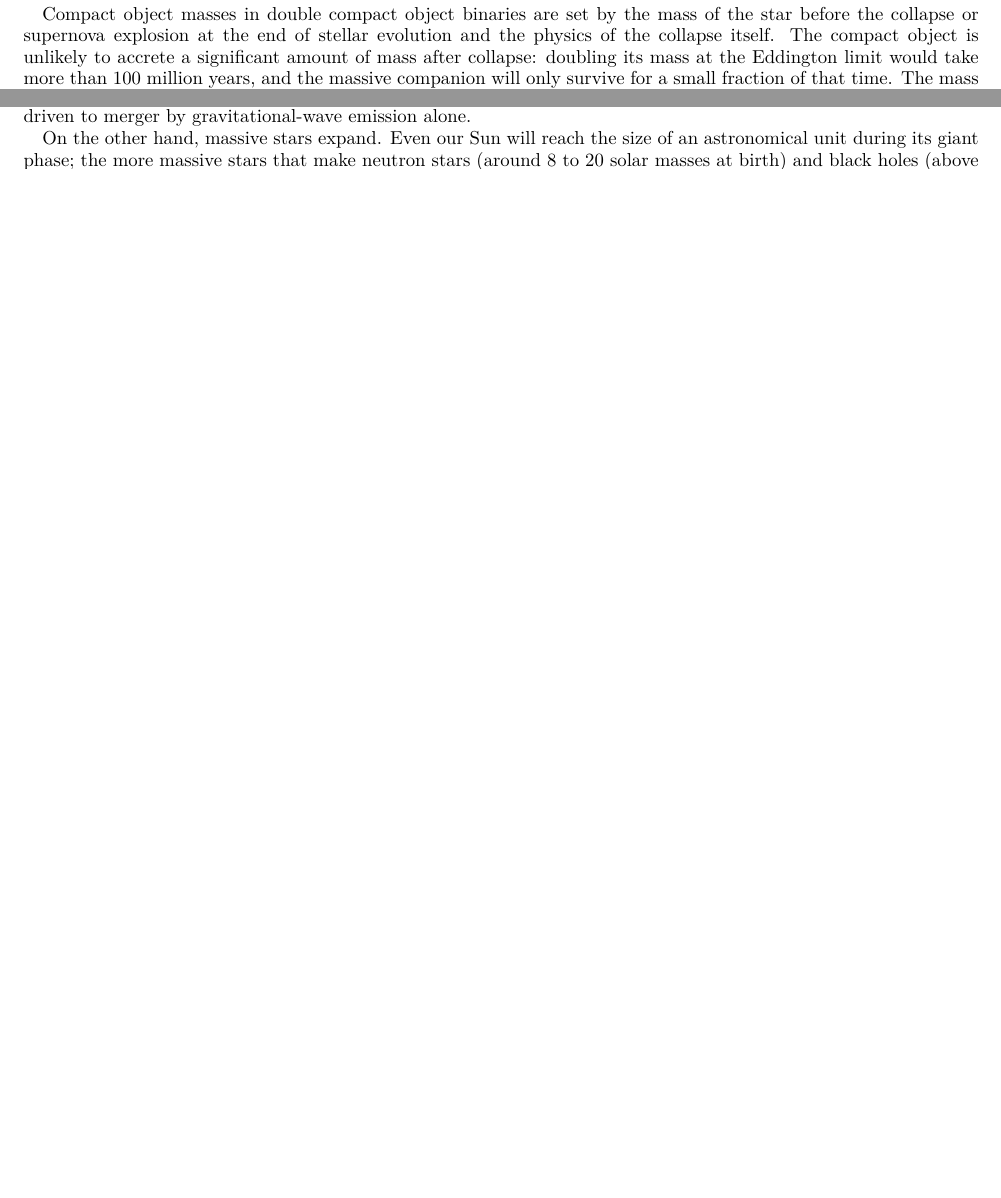
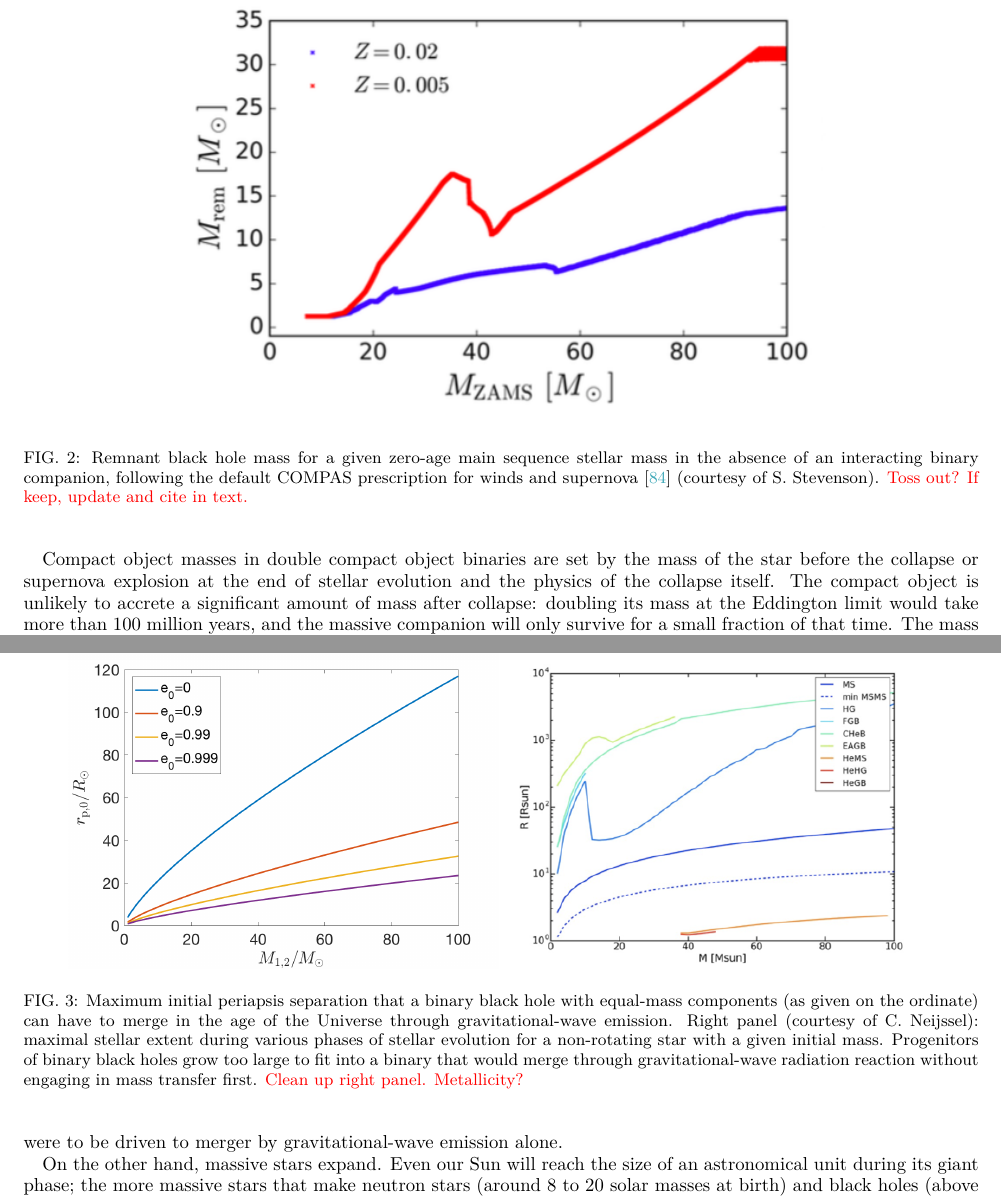
Before and after one commit to ilyamandel/RMP-BBH, a LaTeX paper (RMPreview.tex): two parts of pages 3 and 4 of 11 before the commit and two parts of pages 4 and 5 of 13 after it, joined at a grey line, cut at the place of the change, the shorter picture padded with empty space. Compiled offline with pdfLaTeX.

Commit message:
Adding placeholder figures.  Now really at -1 draft.

```diff
--- a/RMPreview.tex
+++ b/RMPreview.tex
@@ -150,15 +157,29 @@ Compact object masses in double compact object binaries are set by the mass of t
 
 The answer has to do with the mass loss from massive stars.  The intense radiation from these stars -- they may have luminosities of order a hundred thousand times greater than the Sun -- drives significant winds, which can remove much of the material from the star.  Metals like iron, with their many absorption lines, are particularly efficient at capturing the radiation and transforming it into outward momentum.  Therefore, the metal fraction, or metallicity, is a key ingredient in determining stellar winds.  Although wind models are uncertain \citep[e.g.,][]{Vink,Renzo:2017}, simulations suggest that at the metallicity of our solar neighborhood (where roughly 2\% of the stellar matter by mass are metals -- elements heavier than hydrogen and helium, formed by earlier stellar generations rather than during the Big Bang), the maximum black hole masses are only around $15 M_\odot$ \citep{Belczynski:2011,Spera:2015}.  This matches the observations described in the previous section.  Thus, forming heavier black holes requires stellar progenitors born in regions with lower metallicity, that is, fewer preceding stellar generations.  This might either involve low-mass metal-poor galaxies, or formation in the very distant past with a long delay time between star formation and the relatively local black hole mergers \citep{Belczynski:2016}, but more on that below.
 
-\todo{Explicitly cite examples of previous heavy BBH predictions -- e.g., Dominik et al.?  Include mass plots from Ben, or reuse Chris's old plot?}
+\begin{figure}
+	\centering
+	%\includegraphics[trim={1.3cm 7.0cm 0.0cm 7.9cm},clip,scale=0.45]{evolvedPvseWithOrbit.pdf}
+	\includegraphics[width=0.7\textwidth]{BHremnant.png}
+	\caption{\label{fig:BHremnant} Remnant black hole mass for a given zero-age main sequence stellar mass in the absence of an interacting binary companion, following the default COMPAS prescription for winds and supernova \citep{Stevenson:2017} (courtesy of S.~Stevenson).  \todo{Toss out? If keep, update and cite in text.}}
+\end{figure}
+%\todo{Include mass plots from Ben, or reuse Chris's old plot?, or attached?}
 
 The more surprising question, and perhaps the key problem of gravitational-wave astronomy, is why compact object binaries ever merge at all.  And this one boils down to separation.
 
-Gravitational-wave emission is a very strong function of separation.  Gravitational waves can certainly remove a lot of energy very quickly: the peak gravitational-wave luminosity during a compact binary merger is a few thousandth of the Planck luminosity, $c^5/G$ \citep[e.g.,][]{Cardoso:2018}; at nearly $10^{57}$ erg per second, such mergers 'outshine' all the stars in the visible Universe combined.  But gravitational-wave luminosity is inversely proportional to the fifth power of the binary separation \citep{Peters:1964}, so widely separated binaries lose energy and inspiral very slowly.  \autoref{fig:Tmerge} shows the maximum periapsis separation that a binary composed of two equal-mass compact objects can have and still merge within the age of the Universe.  Thirty-solar mass double black holes such as those responsible for GW150914 would have had to start with a separation of less than 50 solar radii, or a quarter of the distance from the Earth to the Sun, if they were to be driven to merger by gravitational-wave emission alone.
+Gravitational-wave emission is a very strong function of separation.  Gravitational waves can certainly remove a lot of energy very quickly: the peak gravitational-wave luminosity during a compact binary merger is a few thousandth of the Planck luminosity, $c^5/G$ \citep[e.g.,][]{Cardoso:2018}; at nearly $10^{57}$ erg per second, such mergers 'outshine' all the stars in the visible Universe combined.  But gravitational-wave luminosity is inversely proportional to the fifth power of the binary separation \citep{Peters:1964}, so widely separated binaries lose energy and inspiral very slowly.  \autoref{fig:periapsis} shows the maximum periapsis separation that a binary composed of two equal-mass compact objects can have and still merge within the age of the Universe.  Thirty-solar mass double black holes such as those responsible for GW150914 would have had to start with a separation of less than 50 solar radii, or a quarter of the distance from the Earth to the Sun, if they were to be driven to merger by gravitational-wave emission alone.
 
-On the other hand, massive stars expand.  Even our Sun will reach the size of an astronomical unit during its giant phase; the more massive stars that make neutron stars (around 8 to 20 solar masses at birth) and black holes (above 20 solar masses at birth) may reach sizes of thousands of solar radii at their maximal extent, as shown in \autoref{Fig:Rmax}.  Thus, we appear to have an insurmountable problem.  If the stars start out at the separations where gravitational waves could bring their remnants together, the stars will exceed this separation during their evolution and merge long before they collapse into compact objects. If they start sufficiently far apart to avoid this merger while they are still stars, they would require millions of times longer than the age of the Universe to merge, so we could never detect such mergers.  The problem is even worse for double neutron stars than double black holes: because the merger timescale is inversely proportional to the cube of the masses, the double neutron stars must be separated by less than 5 solar radii to merge in the age of the Universe, meaning that, even at birth, their progenitor stars could not fit into a binary of this size.  Thus, we are not so much fitting a square peg into a round hole as fitting a peg into a hole that is around a hundred times too small for the peg!
+On the other hand, massive stars expand.  Even our Sun will reach the size of an astronomical unit during its giant phase; the more massive stars that make neutron stars (around 8 to 20 solar masses at birth) and black holes (above 20 solar masses at birth) may reach sizes of thousands of solar radii at their maximal extent, as shown in \autoref{fig:Rmax}.  Thus, we appear to have an insurmountable problem.  If the stars start out at the separations where gravitational waves could bring their remnants together, the stars will exceed this separation during their evolution and merge long before they collapse into compact objects. If they start sufficiently far apart to avoid this merger while they are still stars, they would require millions of times longer than the age of the Universe to merge, so we could never detect such mergers.  The problem is even worse for double neutron stars than double black holes: because the merger timescale is inversely proportional to the cube of the masses, the double neutron stars must be separated by less than 5 solar radii to merge in the age of the Universe, meaning that, even at birth, their progenitor stars could not fit into a binary of this size.  Thus, we are not so much fitting a square peg into a round hole as fitting a peg into a hole that is around a hundred times too small for the peg!
 
-\todo{Update left panel of plot to show periapsis on horizontal axis.  Take max radial extent plot from Simon?}
+\begin{figure}
+	\centering
+	%\includegraphics[trim={1.3cm 7.0cm 0.0cm 7.9cm},clip,scale=0.45]{evolvedPvseWithOrbit.pdf}
+	\includegraphics[width=0.45\textwidth]{M-rp.png}
+	\includegraphics[width=0.45\textwidth]{StellarExpansion.png}
+	\caption{Maximum initial periapsis separation that a binary black hole with equal-mass components (as given on the ordinate) can have to merge in the age of the Universe through gravitational-wave emission.	\label{fig:periapsis}  Right panel (courtesy of C.~Neijssel): maximal stellar extent during various phases of stellar evolution for a non-rotating star with a given initial mass. \label{fig:Rmax} Progenitors of binary black holes grow too large to fit into a binary that would merge through gravitational-wave radiation reaction without engaging in mass transfer first. \todo{Clean up right panel.  Metallicity?}}
+\end{figure}
+
+%\todo{Update left panel of plot to show periapsis on horizontal axis.  Take max radial extent plot from Simon?}
 
 So, how can we overcome this problem of separations, which one grandly label the Fundamental Problem of Gravitational-wave Astrophysics?  After a bit of thought, three possibilities come to mind: (i) fine-tune binary evolution so that the two stars are brought closer together after they have expanded; (ii) wave a magic want and chant ``Abracadabra! Stars, thou shalt not expand!''; (iii) let the stars expand and form black holes in isolation, and only bring them together after they have done so.  Crazy as these may sound, they all might plausibly contribute to the formation of binary black holes, as we discuss below.  [We won't discuss the proposed fragmentation of a single stellar core into two black holes \citep{Loeb:2016} -- \citet{Woosley:2016,Dai:2016} discuss the problems with this picture -- or non-astrophysical formation scenarios such as primordial black holes of cosmological origin \citep[e.g.,][]{Kamionkowski}.]
 
@@ -166,4 +187,4 @@ So, how can we overcome this problem of separations, which one grandly label the
 
 The first possible channel is perhaps the most studied one, with the first mention coming as early as \citet{TutukovYungelson:1973}.  In this channel, the two stars are born in a relatively wide binary, allowing them space to expand.  However, at a critical moment, the binary is hardened by a factor of two or more orders of magnitude through dynamically unstable mass transfer, known as a common envelope phase, allowing the compact object binary to ultimately merge through gravitational-wave emission.  This channel has been studied at length over the past 40 years, with significant contributions coming from \citet{TutukovYungelson:1993,Lipunov:1997,BetheBrown:1998,DeDonderVanbeveren:2004,Nelemans:2003,VossTauris:2003,Pfahl:2005,Dewi:2006,Kalogera:2007,OShaughnessy:2008,Dominik:2012,Dominik:2014, Belczynski:2016,EldridgeStanway:2016} and many others.  Rather than summarizing all of the steps and challenges in massive binary evolution (see the papers above and the review by \citet{PostnovYungelson:2014} for details), we will illustrate the possible formation of a binary using a simulation from the COMPAS binary population synthesis code \citep{Stevenson:2017} that leads to the formation of a GW150914-like merging system.
 
-The evolution of this system is sketched out in an van den Heuvel -- style diagram in \autoref{Fig:COMPAS}.  Two massive stars of perhaps $100$ and $75$ solar masses are born in a low-metallicity environment ($\sim 5\%$ of solar metallicity)  binary at a separation of $\sim 10$ AU.  The more massive primary reaches the end of its main sequence first.  At this stage, it has completed fusing hydrogen into helium in the core, and with the loss of energy input, the core begins to contract.  The release of gravitational binding energy and the onset of hydrogen shell burning cause the hydrogen-rich envelope to expand, until the primary expands past the L1 point and overflows its Roche Lobe, beginning to transfer mass onto the secondary.  The mass transfer proceeds on the thermal timescale of the primary donor and is likely significantly non-conservative, as the less evolved secondary, with its correspondingly longer thermal timescale, is unable to accept mass at the rate it is being donated.  The loss of mass from the binary further widens the system, to perhaps $\sim 20$ AU.  The primary loses its entire envelope, leaving behind a naked helium-burning star -- a Wolf-Rayet star.  Following wind-driven mass loss, which further widens the system, the primary collapses into a black hole; here, this collapse is assumed to be complete, without an associated natal kick.  When, a few hundred thousand years later, the secondary reaches the end of its main sequence, the process repeats in reverse: the secondary expands until it commences mass transfer onto the primary.  By this time, the primary has lost around two thirds of its initial mass through a combination of envelope stripping, winds, and possible mass loss during a supernova.  Meanwhile, this mass transfer would need to be almost wholly non-conservative if the accretion onto the black hole obeys the Eddington limit.  Consequently, mass transfer would lead to a rapid hardening of the binary at a rate that is faster than the reduction in the size of the secondary donor on mass loss.  As a result, the more mass it donates, the more the donor overflows its Roche lobe.  This runaway process of dynamically unstable mass transfer leads to the formation of a common envelope of gas around the binary out of the donor's envelope; see \citet{Ivanova:2013} for a review.  The drag force on the black hole from the envelope leads to rapid spiral-in.   The dissipated orbital energy is deposited in the envelope, and may ultimately lead to the expulsion of the envelope.  The orbital energy is decreased by an amount necessary to unbind the envelope, and the resulting black hole -- Wolf-Rayet binary has a separation of only $\sim 35 R_\odot$ in this example.  Following further wind-driven mass loss from the secondary and its collapse into a black hole, the black hole binary is formed.  While this entire process takes only a few million years after the formation the binary, the subsequent inspiral through gravitational-wave emission will last for around 10 billion years before merger.
+The evolution of this system is sketched out in an van den Heuvel -- style diagram in \autoref{fig:COMPAS}.  Two massive stars of perhaps $100$ and $75$ solar masses are born in a low-metallicity environment ($\sim 5\%$ of solar metallicity)  binary at a separation of $\sim 10$ AU.  The more massive primary reaches the end of its main sequence first.  At this stage, it has completed fusing hydrogen into helium in the core, and with the loss of energy input, the core begins to contract.  The release of gravitational binding energy and the onset of hydrogen shell burning cause the hydrogen-rich envelope to expand, until the primary expands past the L1 point and overflows its Roche Lobe, beginning to transfer mass onto the secondary.  The mass transfer proceeds on the thermal timescale of the primary donor and is likely significantly non-conservative, as the less evolved secondary, with its correspondingly longer thermal timescale, is unable to accept mass at the rate it is being donated.  The loss of mass from the binary further widens the system, to perhaps $\sim 20$ AU.  The primary loses its entire envelope, leaving behind a naked helium-burning star -- a Wolf-Rayet star.  Following wind-driven mass loss, which further widens the system, the primary collapses into a black hole; here, this collapse is assumed to be complete, without an associated natal kick.  When, a few hundred thousand years later, the secondary reaches the end of its main sequence, the process repeats in reverse: the secondary expands until it commences mass transfer onto the primary.  By this time, the primary has lost around two thirds of its initial mass through a combination of envelope stripping, winds, and possible mass loss during a supernova.  Meanwhile, this mass transfer would need to be almost wholly non-conservative if the accretion onto the black hole obeys the Eddington limit.  Consequently, mass transfer would lead to a rapid hardening of the binary at a rate that is faster than the reduction in the size of the secondary donor on mass loss.  As a result, the more mass it donates, the more the donor overflows its Roche lobe.  This runaway process of dynamically unstable mass transfer leads to the formation of a common envelope of gas around the binary out of the donor's envelope; see \citet{Ivanova:2013} for a review.  The drag force on the black hole from the envelope leads to rapid spiral-in.   The dissipated orbital energy is deposited in the envelope, and may ultimately lead to the expulsion of the envelope.  The orbital energy is decreased by an amount necessary to unbind the envelope, and the resulting black hole -- Wolf-Rayet binary has a separation of only $\sim 35 R_\odot$ in this example.  Following further wind-driven mass loss from the secondary and its collapse into a black hole, the black hole binary is formed.  While this entire process takes only a few million years after the formation the binary, the subsequent inspiral through gravitational-wave emission will last for around 10 billion years before merger.
```
Also changed, not shown: BHmass.png (added), BHremnant.png (added), COMPAS.png (added), M-rp.png (added), StellarExpansion.png (added), StellarRadius.png (added), RMPreview.tex (18 more changed lines).
